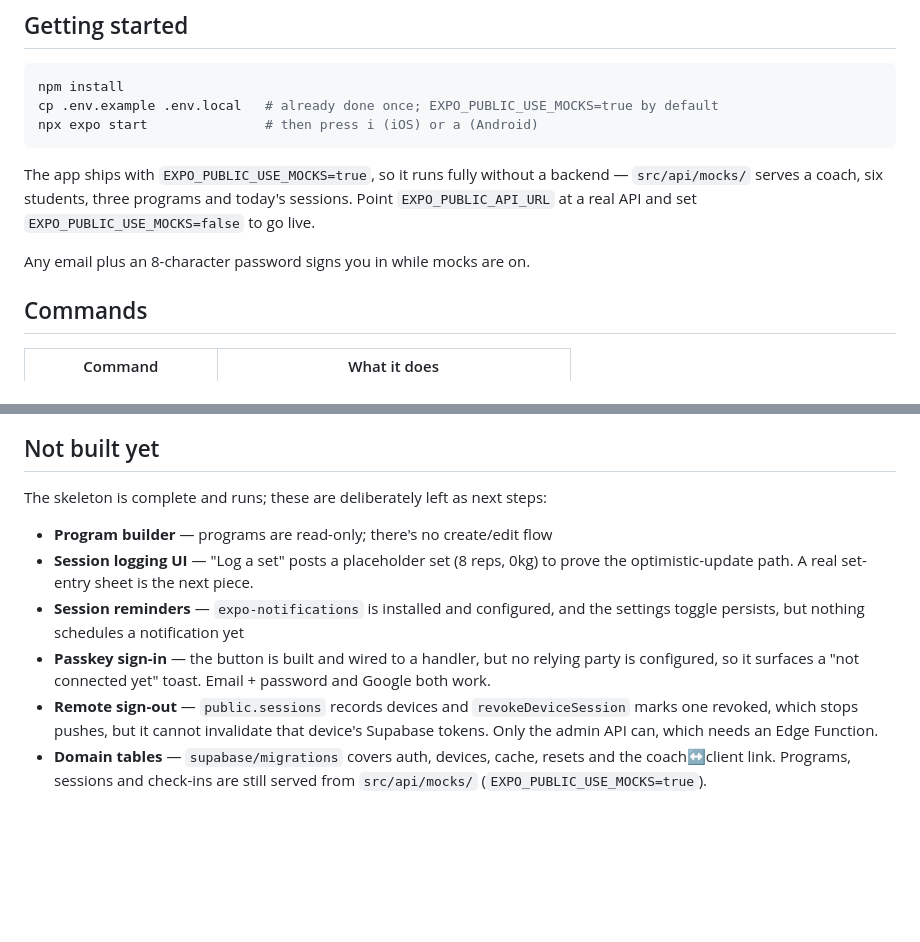
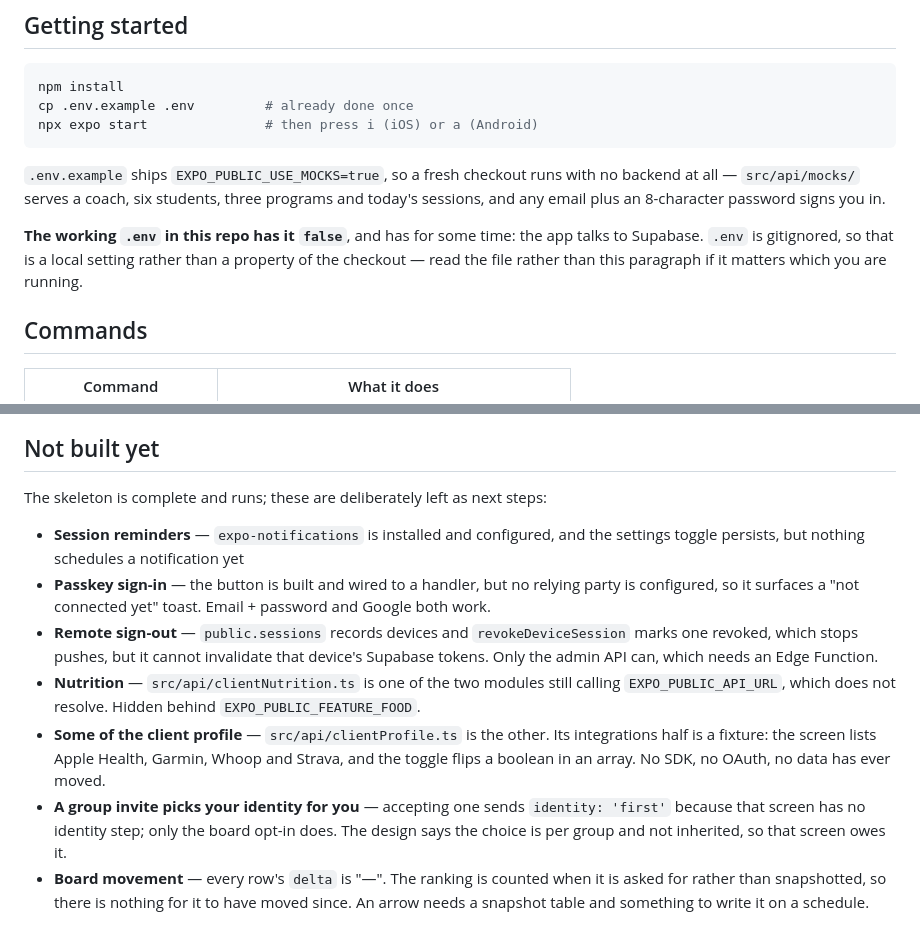
Before and after one commit to damilareonifade/ligo-coaching, a Markdown page: README.md, 2 parts joined by grey strips. GitHub-like rendering; blank space fills up the shorter version.

Commit message:
docs: say what is actually true of this app now
The README had drifted, and one line of it misled me during this work: "The
app ships with EXPO_PUBLIC_USE_MOCKS=true". That is `.env.example`'s default.
The working `.env` has had it false for some time — the app talks to Supabase
— and I asserted the opposite on the strength of this paragraph rather than
opening the file. It now says both, and says which to read.

Four claims under "Not built yet" were no longer true:

  The program builder is built and saves through `save_program`.
  "Log a set posts a placeholder set (8 reps, 0kg)" describes code that is no
  longer there.
  "Programs, sessions and check-ins are still served from src/api/mocks/" —
  all three read Supabase.
  Messaging and form cues, both finished in this pass.

Four that are true have taken their place, including two this pass created
and left open deliberately: a group invitation picks the accepter's identity
for them because that screen has no step to ask, and every board row's delta
is a dash because the ranking is counted rather than snapshotted.

The integrations screen is named for what it is. It lists Apple Health,
Garmin, Whoop and Strava, and the toggle flips a boolean in a fixture; no SDK,
no OAuth, and no data has ever moved through it.

Co-Authored-By: Claude Opus 5 (1M context) <noreply@anthropic.com>

````diff
--- a/README.md
+++ b/README.md
@@ -12,15 +12,17 @@ engineering conventions this codebase follows.
 
 ```bash
 npm install
-cp .env.example .env.local   # already done once; EXPO_PUBLIC_USE_MOCKS=true by default
+cp .env.example .env         # already done once
 npx expo start               # then press i (iOS) or a (Android)
 ```
 
-The app ships with `EXPO_PUBLIC_USE_MOCKS=true`, so it runs fully without a backend —
-`src/api/mocks/` serves a coach, six students, three programs and today's sessions. Point
-`EXPO_PUBLIC_API_URL` at a real API and set `EXPO_PUBLIC_USE_MOCKS=false` to go live.
+`.env.example` ships `EXPO_PUBLIC_USE_MOCKS=true`, so a fresh checkout runs with no backend
+at all — `src/api/mocks/` serves a coach, six students, three programs and today's sessions,
+and any email plus an 8-character password signs you in.
 
-Any email plus an 8-character password signs you in while mocks are on.
+**The working `.env` in this repo has it `false`**, and has for some time: the app talks to
+Supabase. `.env` is gitignored, so that is a local setting rather than a property of the
+checkout — read the file rather than this paragraph if it matters which you are running.
 
 ## Commands
 
@@ -68,9 +70,6 @@
 
 The skeleton is complete and runs; these are deliberately left as next steps:
 
-- **Program builder** — programs are read-only; there's no create/edit flow
-- **Session logging UI** — "Log a set" posts a placeholder set (8 reps, 0kg) to prove the
-  optimistic-update path. A real set-entry sheet is the next piece.
 - **Session reminders** — `expo-notifications` is installed and configured, and the settings
   toggle persists, but nothing schedules a notification yet
 - **Passkey sign-in** — the button is built and wired to a handler, but no relying party is
@@ -78,6 +77,14 @@ The skeleton is complete and runs; these are deliberately left as next steps:
 - **Remote sign-out** — `public.sessions` records devices and `revokeDeviceSession` marks one
   revoked, which stops pushes, but it cannot invalidate that device's Supabase tokens. Only the
   admin API can, which needs an Edge Function.
-- **Domain tables** — `supabase/migrations` covers auth, devices, cache, resets and the
-  coach↔client link. Programs, sessions and check-ins are still served from `src/api/mocks/`
-  (`EXPO_PUBLIC_USE_MOCKS=true`).
+- **Nutrition** — `src/api/clientNutrition.ts` is one of the two modules still calling
+  `EXPO_PUBLIC_API_URL`, which does not resolve. Hidden behind `EXPO_PUBLIC_FEATURE_FOOD`.
+- **Some of the client profile** — `src/api/clientProfile.ts` is the other. Its integrations
+  half is a fixture: the screen lists Apple Health, Garmin, Whoop and Strava, and the toggle
+  flips a boolean in an array. No SDK, no OAuth, no data has ever moved.
+- **A group invite picks your identity for you** — accepting one sends `identity: 'first'`
+  because that screen has no identity step; only the board opt-in does. The design says the
+  choice is per group and not inherited, so that screen owes it.
+- **Board movement** — every row's `delta` is "—". The ranking is counted when it is asked
+  for rather than snapshotted, so there is nothing for it to have moved since. An arrow needs
+  a snapshot table and something to write it on a schedule.
````
